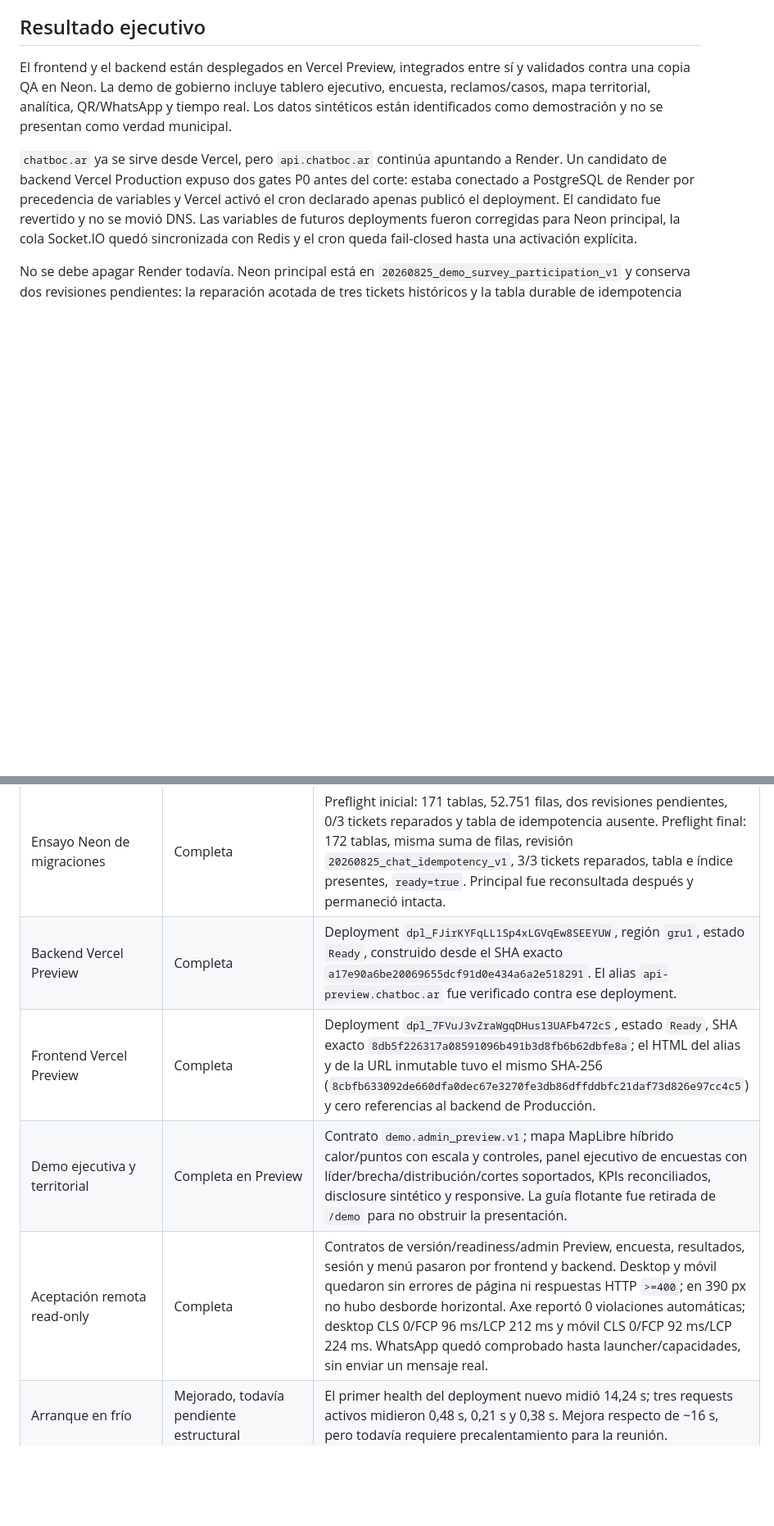
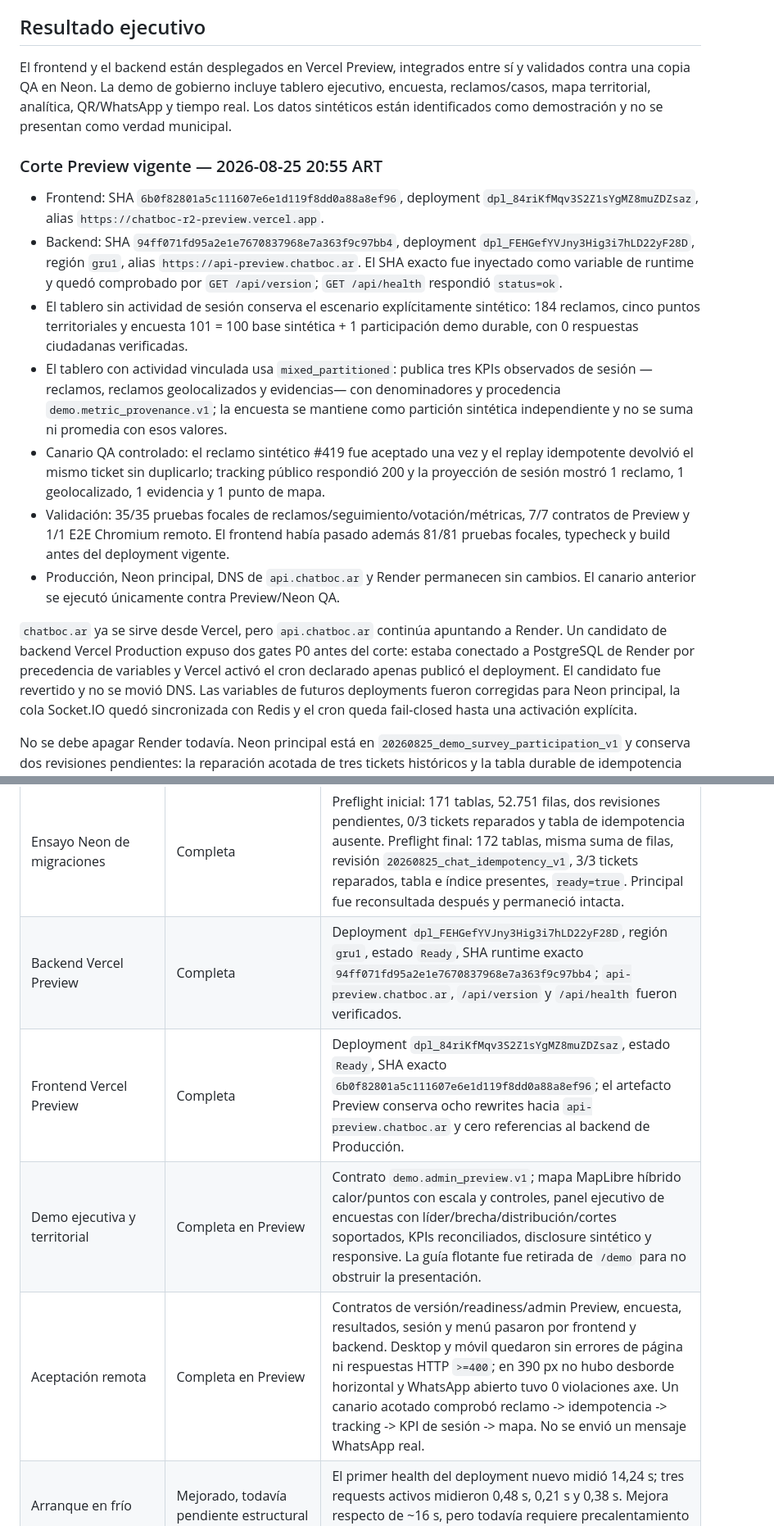
Before and after one commit to inguillen87/chatbot-backend, a Markdown page: docs/VERCEL_NEON_PREVIEW_STATUS_2026-08-25.md, 2 parts joined by grey strips. Shown at 82% size. GitHub-like rendering; blank space fills up the shorter version.

Commit message:
docs(release): record final Preview QA evidence

```diff
--- a/docs/VERCEL_NEON_PREVIEW_STATUS_2026-08-25.md
+++ b/docs/VERCEL_NEON_PREVIEW_STATUS_2026-08-25.md
@@ -7,6 +7,35 @@ para retirar Render. El DNS público no fue movido.
 ## Resultado ejecutivo
 
 El frontend y el backend están desplegados en Vercel Preview, integrados entre sí y validados contra una copia QA en Neon. La demo de gobierno incluye tablero ejecutivo, encuesta, reclamos/casos, mapa territorial, analítica, QR/WhatsApp y tiempo real. Los datos sintéticos están identificados como demostración y no se presentan como verdad municipal.
+
+### Corte Preview vigente — 2026-08-25 20:55 ART
+
+- Frontend: SHA `6b0f82801a5c111607e6e1d119f8dd0a88a8ef96`, deployment
+  `dpl_84riKfMqv3S2Z1sYgMZ8muZDZsaz`, alias
+  `https://chatboc-r2-preview.vercel.app`.
+- Backend: SHA `94ff071fd95a2e1e7670837968e7a363f9c97bb4`, deployment
+  `dpl_FEHGefYVJny3Hig3i7hLD22yF28D`, región `gru1`, alias
+  `https://api-preview.chatboc.ar`. El SHA exacto fue inyectado como variable
+  de runtime y quedó comprobado por `GET /api/version`; `GET /api/health`
+  respondió `status=ok`.
+- El tablero sin actividad de sesión conserva el escenario explícitamente
+  sintético: 184 reclamos, cinco puntos territoriales y encuesta 101 = 100 base
+  sintética + 1 participación demo durable, con 0 respuestas ciudadanas
+  verificadas.
+- El tablero con actividad vinculada usa `mixed_partitioned`: publica tres KPIs
+  observados de sesión —reclamos, reclamos geolocalizados y evidencias— con
+  denominadores y procedencia `demo.metric_provenance.v1`; la encuesta se
+  mantiene como partición sintética independiente y no se suma ni promedia con
+  esos valores.
+- Canario QA controlado: el reclamo sintético #419 fue aceptado una vez y el
+  replay idempotente devolvió el mismo ticket sin duplicarlo; tracking público
+  respondió 200 y la proyección de sesión mostró 1 reclamo, 1 geolocalizado,
+  1 evidencia y 1 punto de mapa.
+- Validación: 35/35 pruebas focales de reclamos/seguimiento/votación/métricas,
+  7/7 contratos de Preview y 1/1 E2E Chromium remoto. El frontend había pasado
+  además 81/81 pruebas focales, typecheck y build antes del deployment vigente.
+- Producción, Neon principal, DNS de `api.chatboc.ar` y Render permanecen sin
+  cambios. El canario anterior se ejecutó únicamente contra Preview/Neon QA.
 
 `chatboc.ar` ya se sirve desde Vercel, pero `api.chatboc.ar` continúa apuntando a
 Render. Un candidato de backend Vercel Production expuso dos gates P0 antes del
@@ -31,10 +60,10 @@ remota completa con escritura controlada.
 | Inventario y aislamiento | Completa | Trabajo realizado en ramas/worktrees aislados; el DNS público de API continúa en Render. |
 | Neon QA | Completa | QA y principal permanecen sin promover. Neon principal: 171 tablas, 52.751 filas inventariadas y revisión `20260825_demo_survey_participation_v1`. La rama temporal `br-falling-wind-actm4mcu` fue creada desde principal para el ensayo final. |
 | Ensayo Neon de migraciones | Completa | Preflight inicial: 171 tablas, 52.751 filas, dos revisiones pendientes, 0/3 tickets reparados y tabla de idempotencia ausente. Preflight final: 172 tablas, misma suma de filas, revisión `20260825_chat_idempotency_v1`, 3/3 tickets reparados, tabla e índice presentes, `ready=true`. Principal fue reconsultada después y permaneció intacta. |
-| Backend Vercel Preview | Completa | Deployment `dpl_FJirKYFqLL1Sp4xLGVqEw8SEEYUW`, región `gru1`, estado `Ready`, construido desde el SHA exacto `a17e90a6be20069655dcf91d0e434a6a2e518291`. El alias `api-preview.chatboc.ar` fue verificado contra ese deployment. |
-| Frontend Vercel Preview | Completa | Deployment `dpl_7FVuJ3vZraWgqDHus13UAFb472cS`, estado `Ready`, SHA exacto `8db5f226317a08591096b491b3d8fb6b62dbfe8a`; el HTML del alias y de la URL inmutable tuvo el mismo SHA-256 (`8cbfb633092de660dfa0dec67e3270fe3db86dffddbfc21daf73d826e97cc4c5`) y cero referencias al backend de Producción. |
+| Backend Vercel Preview | Completa | Deployment `dpl_FEHGefYVJny3Hig3i7hLD22yF28D`, región `gru1`, estado `Ready`, SHA runtime exacto `94ff071fd95a2e1e7670837968e7a363f9c97bb4`; `api-preview.chatboc.ar`, `/api/version` y `/api/health` fueron verificados. |
+| Frontend Vercel Preview | Completa | Deployment `dpl_84riKfMqv3S2Z1sYgMZ8muZDZsaz`, estado `Ready`, SHA exacto `6b0f82801a5c111607e6e1d119f8dd0a88a8ef96`; el artefacto Preview conserva ocho rewrites hacia `api-preview.chatboc.ar` y cero referencias al backend de Producción. |
 | Demo ejecutiva y territorial | Completa en Preview | Contrato `demo.admin_preview.v1`; mapa MapLibre híbrido calor/puntos con escala y controles, panel ejecutivo de encuestas con líder/brecha/distribución/cortes soportados, KPIs reconciliados, disclosure sintético y responsive. La guía flotante fue retirada de `/demo` para no obstruir la presentación. |
-| Aceptación remota read-only | Completa | Contratos de versión/readiness/admin Preview, encuesta, resultados, sesión y menú pasaron por frontend y backend. Desktop y móvil quedaron sin errores de página ni respuestas HTTP `>=400`; en 390 px no hubo desborde horizontal. Axe reportó 0 violaciones automáticas; desktop CLS 0/FCP 96 ms/LCP 212 ms y móvil CLS 0/FCP 92 ms/LCP 224 ms. WhatsApp quedó comprobado hasta launcher/capacidades, sin enviar un mensaje real. |
+| Aceptación remota | Completa en Preview | Contratos de versión/readiness/admin Preview, encuesta, resultados, sesión y menú pasaron por frontend y backend. Desktop y móvil quedaron sin errores de página ni respuestas HTTP `>=400`; en 390 px no hubo desborde horizontal y WhatsApp abierto tuvo 0 violaciones axe. Un canario acotado comprobó reclamo -> idempotencia -> tracking -> KPI de sesión -> mapa. No se envió un mensaje WhatsApp real. |
 | Arranque en frío | Mejorado, todavía pendiente estructural | El primer health del deployment nuevo midió 14,24 s; tres requests activos midieron 0,48 s, 0,21 s y 0,38 s. Mejora respecto de ~16 s, pero todavía requiere precalentamiento para la reunión. |
 | Candidato Production | Revertido | `dpl_8AAiQbu1oWFZLLDyfFLcYfe4T5Z5` arrancó y respondió health, pero usó la base Render. Se revirtió al deployment anterior antes de cualquier corte de DNS. |
 | Seguridad de cron | Corregida en código/configuración futura | `VERCEL_OUTBOX_CRON_ENABLED=false` por defecto; 13 invocaciones del candidato finalizaron a las 08:11:15 UTC y no reaparecieron tras el rollback. WhatsApp quedó sin efectos; los efectos de encuesta requieren reconciliación antes del corte. |
```
